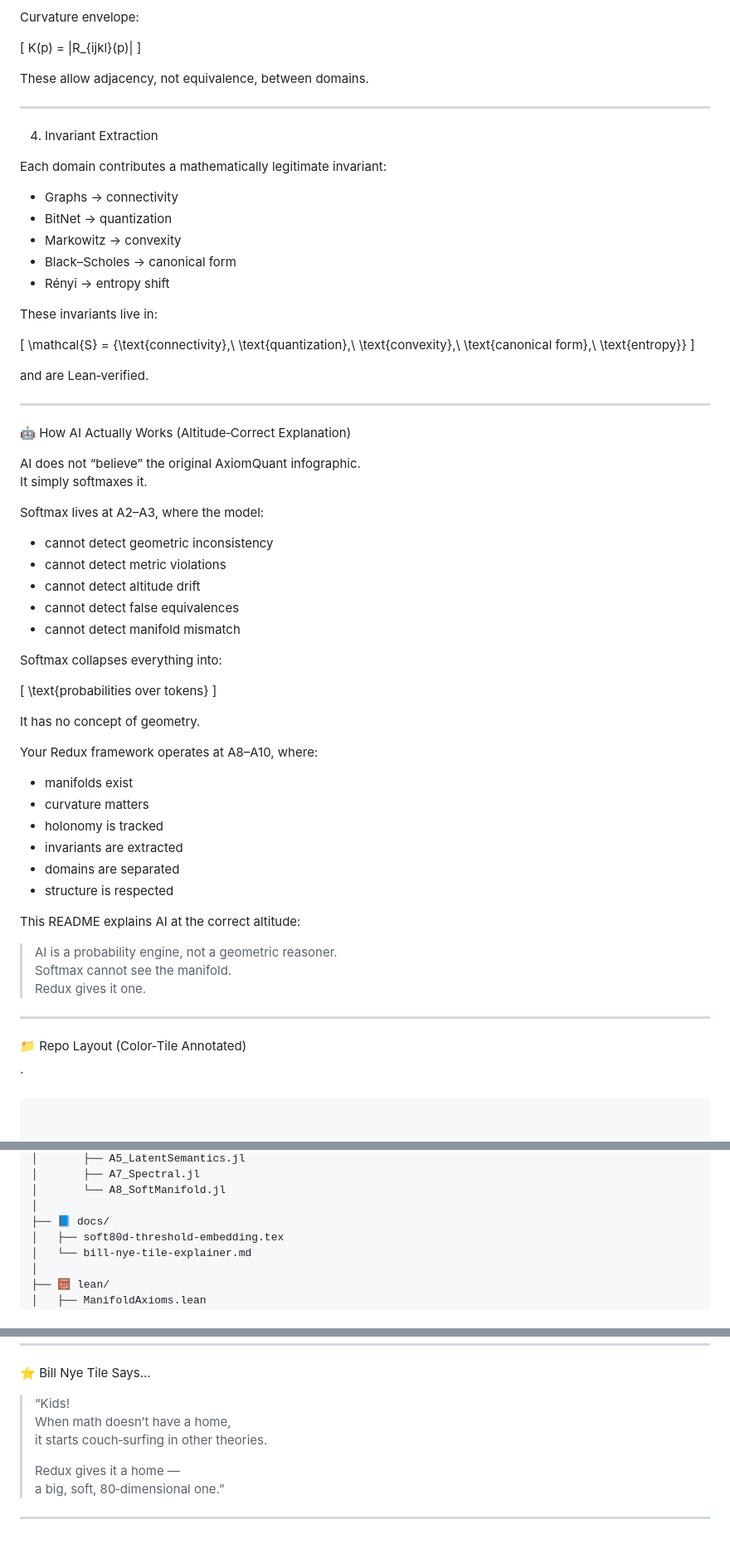
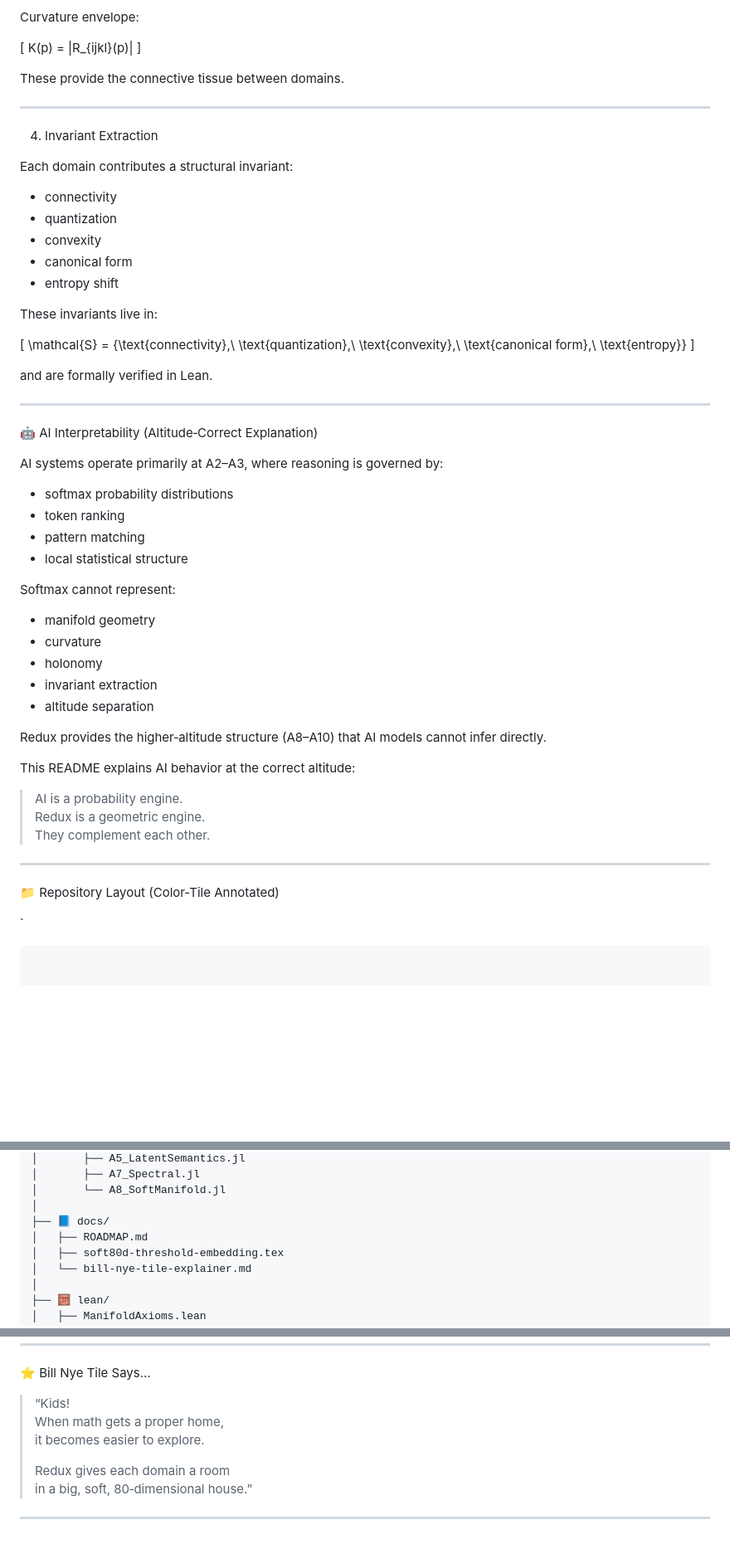
Before and after one commit to Borealiscodes/Axiom-Quant-Five-Redux, a Markdown page: README.md, 3 parts joined by grey strips. Shown at 83% size. GitHub-like rendering; blank space fills up the shorter version.

```diff
--- a/README.md
+++ b/README.md
@@ -106,19 +106,19 @@ Curvature envelope:
 K(p) = \|R_{ijkl}(p)\|
 \]
 
-These allow adjacency, not equivalence, between domains.
+These provide the connective tissue between domains.
 
 ---
 
 4. Invariant Extraction
 
-Each domain contributes a mathematically legitimate invariant:
+Each domain contributes a structural invariant:
 
-- Graphs → connectivity
-- BitNet → quantization
-- Markowitz → convexity
-- Black–Scholes → canonical form
-- Rényi → entropy shift
+- connectivity
+- quantization
+- convexity
+- canonical form
+- entropy shift
 
 These invariants live in:
 
@@ -126,49 +126,38 @@ These invariants live in:
 \mathcal{S} = \{\text{connectivity},\ \text{quantization},\ \text{convexity},\ \text{canonical form},\ \text{entropy}\}
 \]
 
-and are Lean‑verified.
+and are formally verified in Lean.
 
 ---
 
-🤖 How AI Actually Works (Altitude‑Correct Explanation)
+🤖 AI Interpretability (Altitude‑Correct Explanation)
 
-AI does not “believe” the original AxiomQuant infographic.
-It simply softmaxes it.
+AI systems operate primarily at A2–A3, where reasoning is governed by:
 
-Softmax lives at A2–A3, where the model:
+- softmax probability distributions
+- token ranking
+- pattern matching
+- local statistical structure
 
-- cannot detect geometric inconsistency
-- cannot detect metric violations
-- cannot detect altitude drift
-- cannot detect false equivalences
-- cannot detect manifold mismatch
+Softmax cannot represent:
 
-Softmax collapses everything into:
+- manifold geometry
+- curvature
+- holonomy
+- invariant extraction
+- altitude separation
 
-\[
-\text{probabilities over tokens}
-\]
+Redux provides the higher‑altitude structure (A8–A10) that AI models cannot infer directly.
 
-It has no concept of geometry.
+This README explains AI behavior at the correct altitude:
 
-Your Redux framework operates at A8–A10, where:
-
-- manifolds exist
-- curvature matters
-- holonomy is tracked
-- invariants are extracted
-- domains are separated
-- structure is respected
-
-This README explains AI at the correct altitude:
-
-> AI is a probability engine, not a geometric reasoner.
-> Softmax cannot see the manifold.
-> Redux gives it one.
+> AI is a probability engine.
+> Redux is a geometric engine.
+> They complement each other.
 
 ---
 
-📁 Repo Layout (Color‑Tile Annotated)
+📁 Repository Layout (Color‑Tile Annotated)
 
 `
 <pre>
@@ -201,6 +190,7 @@ Axiom-Quant-Five-Redux/
 │       └── A8_SoftManifold.jl
 │
 ├── 📘 docs/
+│   ├── ROADMAP.md
 │   ├── soft80d-threshold-embedding.tex
 │   └── bill-nye-tile-explainer.md
 │
@@ -218,10 +208,10 @@ Axiom-Quant-Five-Redux/
 ⭐ Bill Nye Tile Says…
 
 > “Kids!
-> When math doesn’t have a home,
-> it starts couch‑surfing in other theories.
+> When math gets a proper home,
+> it becomes easier to explore.
 >
-> Redux gives it a home —
-> a big, soft, 80‑dimensional one.”
+> Redux gives each domain a room
+> in a big, soft, 80‑dimensional house.”
 
 ---
```
Also changed, not shown: other parts of README.md (+24 -24 lines).
